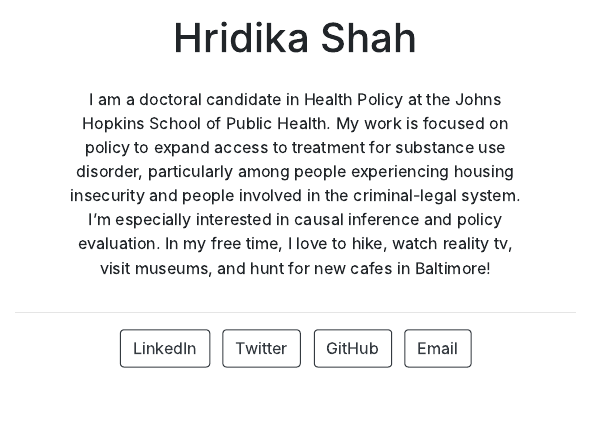
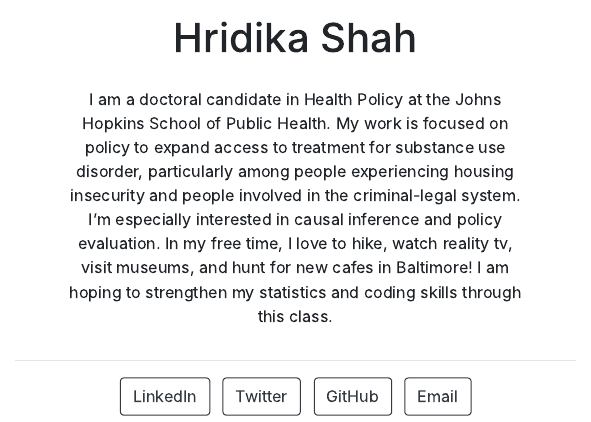
Before and after one commit to HridikaS/HridikaS.github.io, an R Markdown document (index.Rmd): the page in a window 1100 px wide, from 340 px down before the commit and from 310 px down after it, so that both start at the same text. The pictures show the output file index.html that the author committed with the source, opened offline.

Commit message:
class goal edit in bio

```diff
--- a/index.Rmd
+++ b/index.Rmd
@@ -14,4 +14,4 @@ output:
   postcards::jolla
 ---
 
-I am a doctoral candidate in Health Policy at the Johns Hopkins School of Public Health. My work is focused on policy to expand access to treatment for substance use disorder, particularly among people experiencing housing insecurity and people involved in the criminal-legal system. I'm especially interested in causal inference and policy evaluation. In my free time, I love to hike, watch reality tv, visit museums, and hunt for new cafes in Baltimore!
+I am a doctoral candidate in Health Policy at the Johns Hopkins School of Public Health. My work is focused on policy to expand access to treatment for substance use disorder, particularly among people experiencing housing insecurity and people involved in the criminal-legal system. I'm especially interested in causal inference and policy evaluation. In my free time, I love to hike, watch reality tv, visit museums, and hunt for new cafes in Baltimore! I am hoping to strengthen my statistics and coding skills through this class.
```
Also changed, not shown: index.html.
